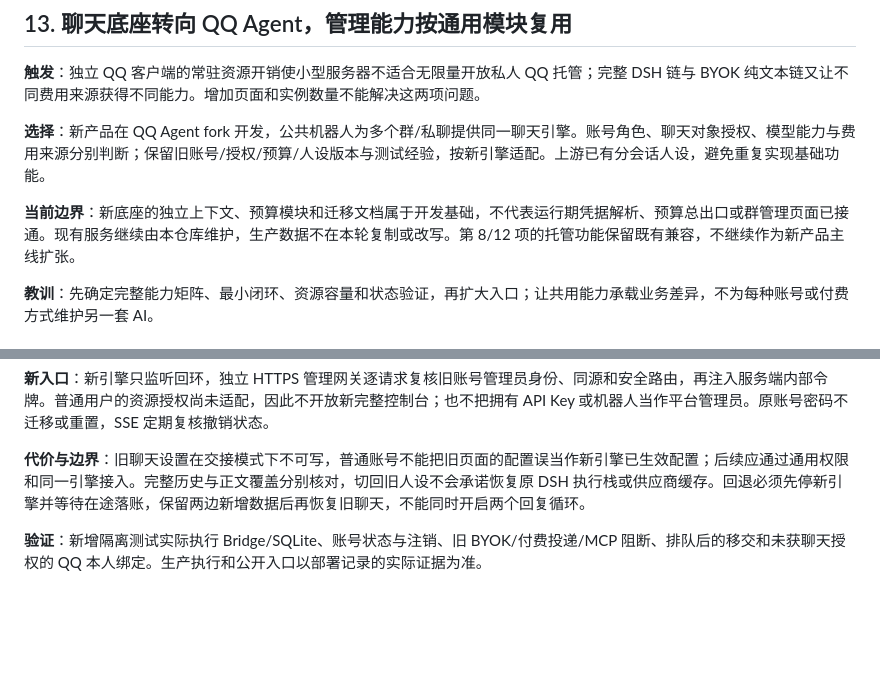
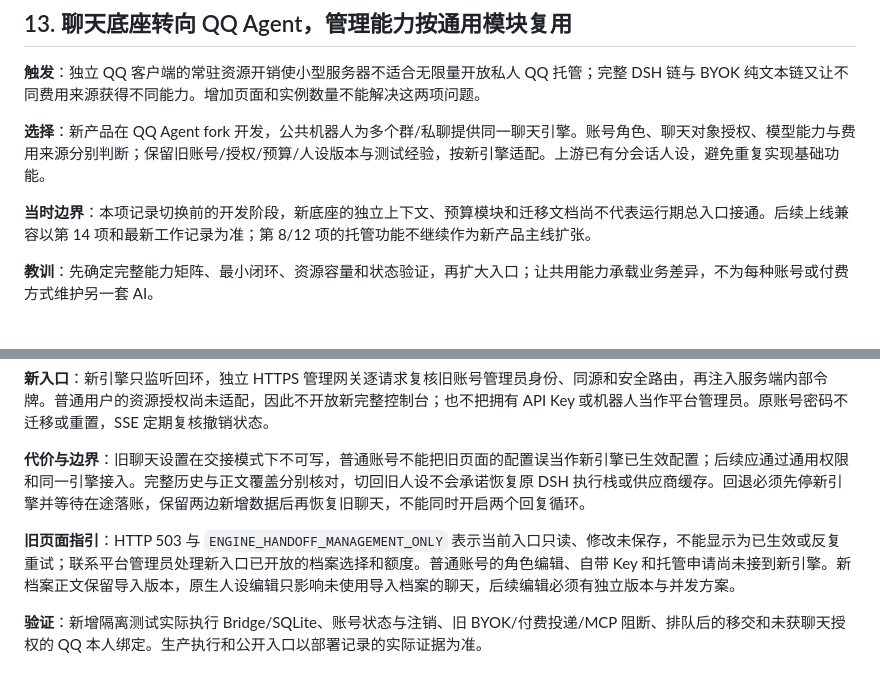
Before and after one commit to joodty/qq-bot, a Markdown page: docs/DESIGN_DECISIONS.md, 2 parts joined by grey strips. GitHub-like rendering; blank space fills up the shorter version.

Commit message:
Document the completed chat-engine handoff and read-only legacy scope

```diff
--- a/docs/DESIGN_DECISIONS.md
+++ b/docs/DESIGN_DECISIONS.md
@@ -120,7 +120,7 @@
 
 **选择**：新产品在 QQ Agent fork 开发，公共机器人为多个群/私聊提供同一聊天引擎。账号角色、聊天对象授权、模型能力与费用来源分别判断；保留旧账号/授权/预算/人设版本与测试经验，按新引擎适配。上游已有分会话人设，避免重复实现基础功能。
 
-**当前边界**：新底座的独立上下文、预算模块和迁移文档属于开发基础，不代表运行期凭据解析、预算总出口或群管理页面已接通。现有服务继续由本仓库维护，生产数据不在本轮复制或改写。第 8/12 项的托管功能保留既有兼容，不继续作为新产品主线扩张。
+**当时边界**：本项记录切换前的开发阶段，新底座的独立上下文、预算模块和迁移文档尚不代表运行期总入口接通。后续上线兼容以第 14 项和最新工作记录为准；第 8/12 项的托管功能不继续作为新产品主线扩张。
 
 **教训**：先确定完整能力矩阵、最小闭环、资源容量和状态验证，再扩大入口；让共用能力承载业务差异，不为每种账号或付费方式维护另一套 AI。
 
@@ -134,6 +134,8 @@
 
 **代价与边界**：旧聊天设置在交接模式下不可写，普通账号不能把旧页面的配置误当作新引擎已生效配置；后续应通过通用权限和同一引擎接入。完整历史与正文覆盖分别核对，切回旧人设不会承诺恢复原 DSH 执行栈或供应商缓存。回退必须先停新引擎并等待在途落账，保留两边新增数据后再恢复旧聊天，不能同时开启两个回复循环。
 
+**旧页面指引**：HTTP 503 与 `ENGINE_HANDOFF_MANAGEMENT_ONLY` 表示当前入口只读、修改未保存，不能显示为已生效或反复重试；联系平台管理员处理新入口已开放的档案选择和额度。普通账号的角色编辑、自带 Key 和托管申请尚未接到新引擎。新档案正文保留导入版本，原生人设编辑只影响未使用导入档案的聊天，后续编辑必须有独立版本与并发方案。
+
 **验证**：新增隔离测试实际执行 Bridge/SQLite、账号状态与注销、旧 BYOK/付费投递/MCP 阻断、排队后的移交和未获聊天授权的 QQ 本人绑定。生产执行和公开入口以部署记录的实际证据为准。
 
 ## 追加模板
```
Also changed, not shown: docs/WORK_LOG.md (+12 -0 lines).
